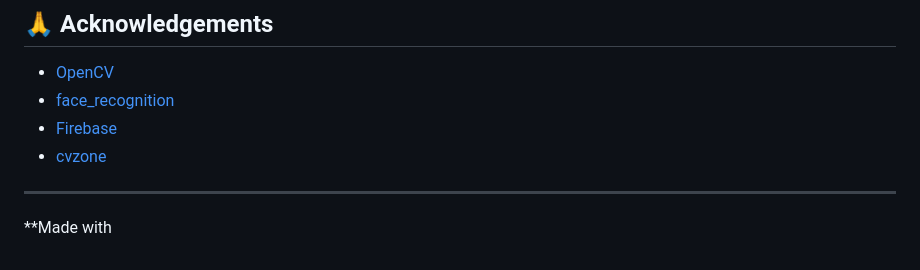
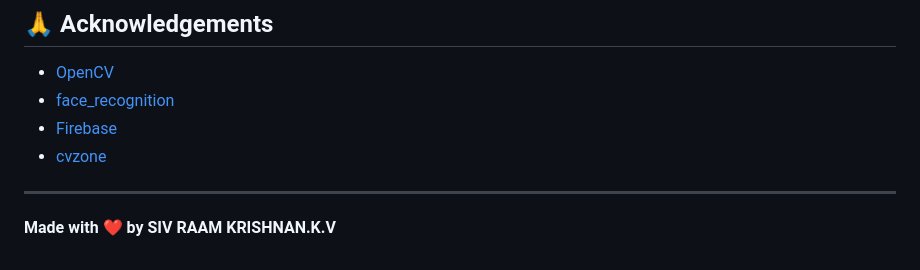
Before and after one commit to sivraamkrishnankv/attendance_system_openCV, a Markdown page: README.md, the part around the change. Rendered like a GitHub page.

```diff
--- a/README.md
+++ b/README.md
@@ -140,4 +140,4 @@ This project is licensed under the MIT License.
 
 ---
 
-**Made with
+**Made with ❤️ by SIV RAAM KRISHNAN.K.V**
```
